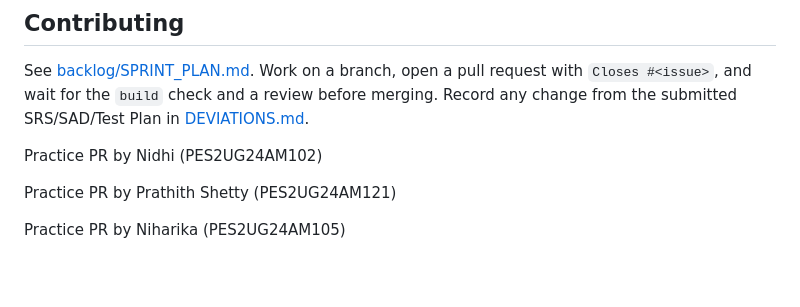
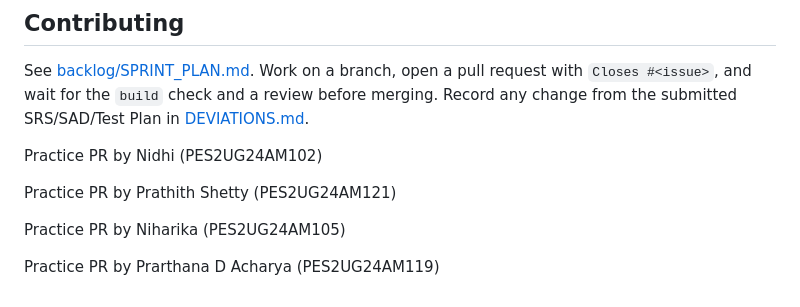
Before and after one commit to PrathithShetty/AI-Legal-Assistant-Team, a Markdown page: README.md, the part around the change. Rendered like a GitHub page; blank space fills up the shorter version.

Commit message:
Practice PR by Prarthana D Acharya

```diff
--- a/README.md
+++ b/README.md
@@ -127,3 +127,5 @@ Practice PR by Nidhi (PES2UG24AM102)
 Practice PR by Prathith Shetty (PES2UG24AM121)
 
 Practice PR by Niharika (PES2UG24AM105)
+
+Practice PR by Prarthana D Acharya (PES2UG24AM119)
```
